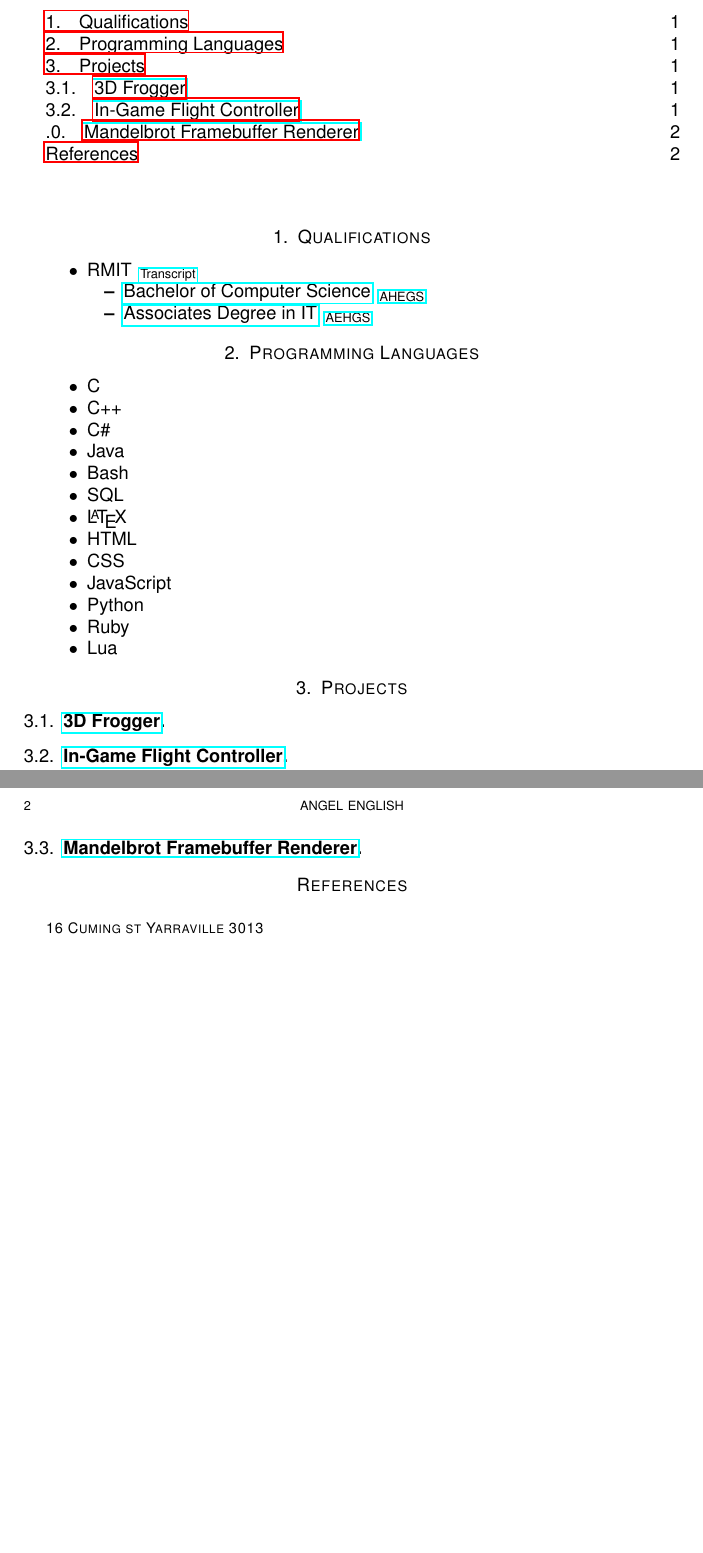
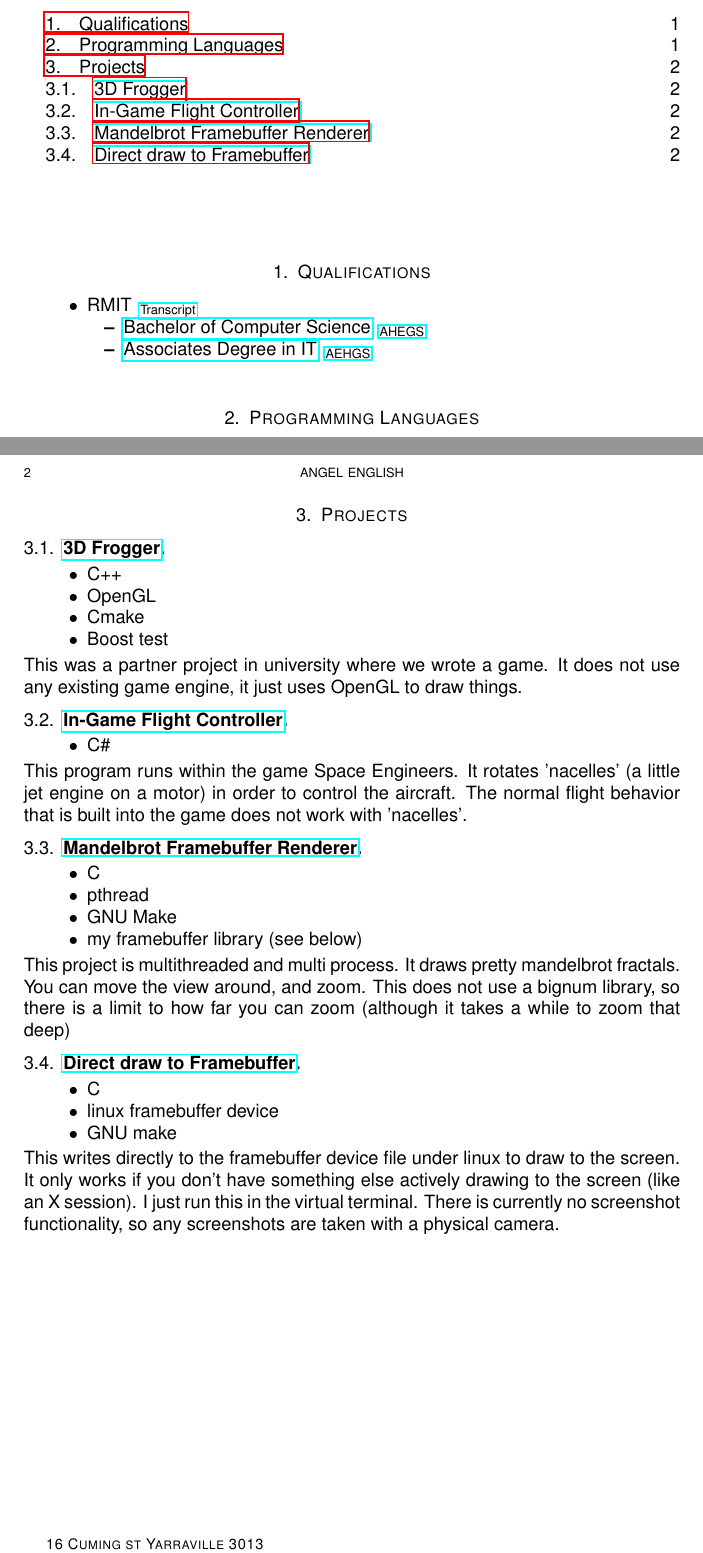
Before and after one commit to 1wsx10/resume, a LaTeX CV (resume.tex): two parts of pages 1 and 2 of 2, joined at a grey line, cut so that both start at the same text, the shorter picture padded with empty space. Compiled offline with LaTeX, dvips and Ghostscript.

Commit message:
fleshed out description for all the projects

```diff
--- a/resume.tex
+++ b/resume.tex
@@ -86,20 +86,55 @@ for use most of the time.
 \end{itemize}
 
 
+\pagebreak
 \section{Projects}
 
 \subsection{\href{https://github.com/Hazelfire/I3DAssignment2}{3D Frogger}}
+\begin{itemize}
+	\item C++
+	\item OpenGL
+	\item Cmake
+	\item Boost test
+\end{itemize}
+This was a partner project in university where we wrote a game.
+It does not use any existing game engine, it just uses OpenGL to draw
+things.
 
 \subsection{\href{https://github.com/1wsx10/VectorThrust2}{In-Game Flight Controller}}
+\begin{itemize}
+	\item C\#
+\end{itemize}
+This program runs within the game Space Engineers. It rotates
+'nacelles' (a little jet engine on a motor) in order to control the
+aircraft. The normal flight behavior that is built into the game does
+not work with 'nacelles'.
 
 \subsection{\href{https://github.com/1wsx10/mandelbrot}{Mandelbrot Framebuffer Renderer}}
+\begin{itemize}
+	\item C
+	\item pthread
+	\item GNU Make
+	\item my framebuffer library (see below)
+\end{itemize}
+This project is multithreaded and multi process. It draws pretty
+mandelbrot fractals. You can move the view around, and zoom.
+This does not use a bignum library, so there is a limit to how far
+you can zoom (although it takes a while to zoom that deep)
 
 
-\appendix
-
-\begin{thebibliography}{99}
+\subsection{\href{https://github.com/1wsx10/my_c_draw}{Direct draw to Framebuffer}}
+\begin{itemize}
+	\item C
+	\item linux framebuffer device
+	\item GNU make
+\end{itemize}
+This writes directly to the framebuffer device file under linux to
+draw to the screen. It only works if you don't have something else
+actively drawing to the screen (like an X session). I just run this
+in the virtual terminal. There is currently no screenshot
+functionality, so any screenshots are taken with a physical camera.
 
 
-\end{thebibliography}
 
+\vspace*{\fill}
 \end{document}
```
